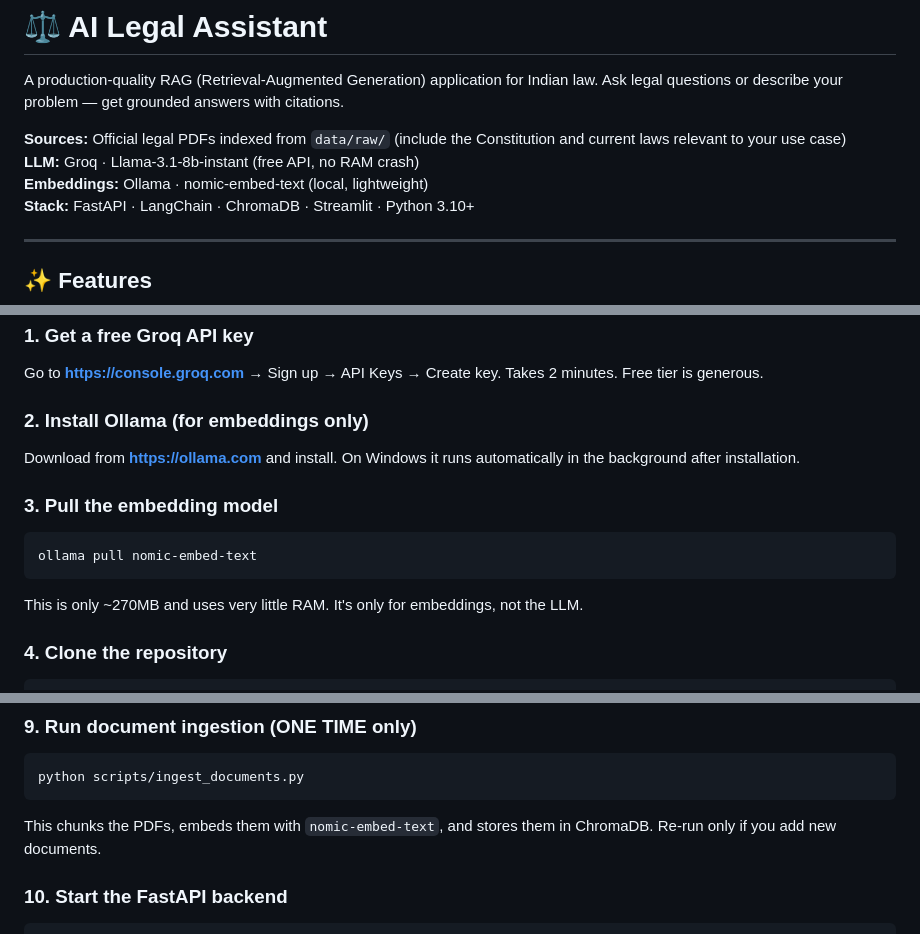
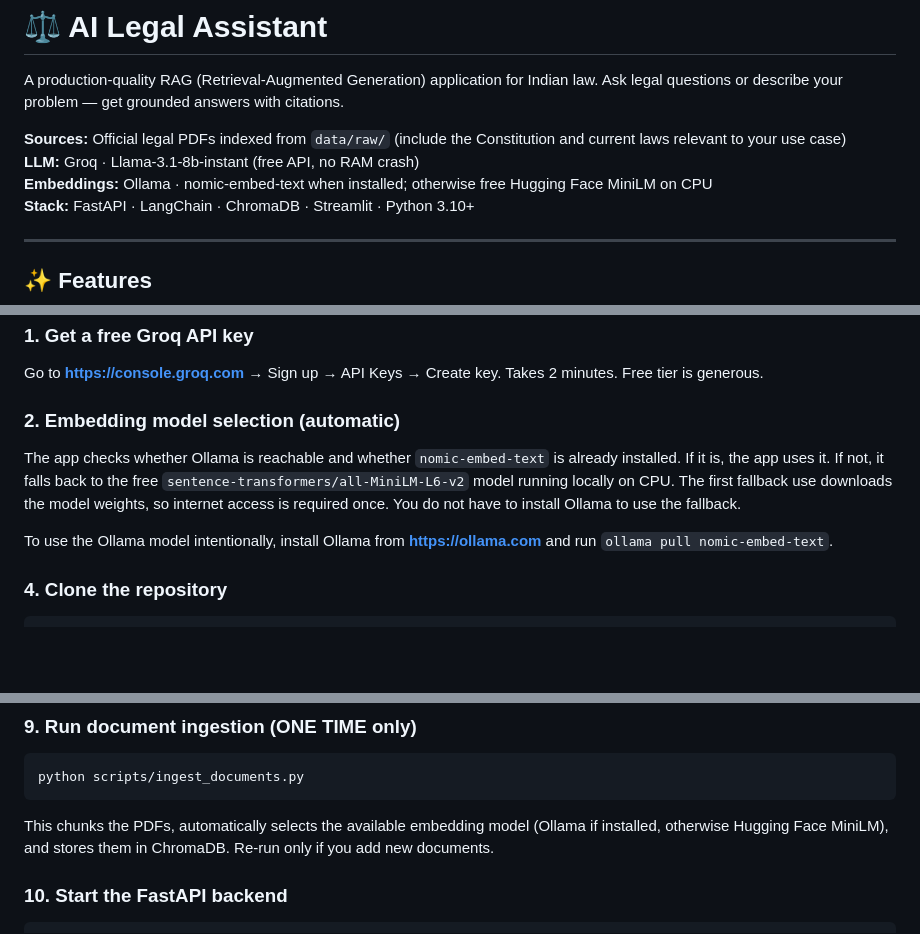
Before and after one commit to shashidharseripalli/legal-ai-assistant, a Markdown page: README.md, 3 parts joined by grey strips. Rendered like a GitHub page; blank space fills up the shorter version.

Commit message:
Document automatic Ollama-to-free-Hugging-Face embedding fallback

````diff
--- a/README.md
+++ b/README.md
@@ -5,7 +5,7 @@ Ask legal questions or describe your problem — get grounded answers with citat
 
 **Sources:** Official legal PDFs indexed from `data/raw/` (include the Constitution and current laws relevant to your use case)
 **LLM:** Groq · Llama-3.1-8b-instant (free API, no RAM crash)
-**Embeddings:** Ollama · nomic-embed-text (local, lightweight)
+**Embeddings:** Ollama · nomic-embed-text when installed; otherwise free Hugging Face MiniLM on CPU
 **Stack:** FastAPI · LangChain · ChromaDB · Streamlit · Python 3.10+
 
 ---
@@ -70,15 +70,10 @@ legal-ai-assistant/
 Go to **https://console.groq.com** → Sign up → API Keys → Create key.
 Takes 2 minutes. Free tier is generous.
 
-### 2. Install Ollama (for embeddings only)
-Download from **https://ollama.com** and install.
-On Windows it runs automatically in the background after installation.
+### 2. Embedding model selection (automatic)
+The app checks whether Ollama is reachable and whether `nomic-embed-text` is already installed. If it is, the app uses it. If not, it falls back to the free `sentence-transformers/all-MiniLM-L6-v2` model running locally on CPU. The first fallback use downloads the model weights, so internet access is required once. You do not have to install Ollama to use the fallback.
 
-### 3. Pull the embedding model
-```bash
-ollama pull nomic-embed-text
-```
-This is only ~270MB and uses very little RAM. It's only for embeddings, not the LLM.
+To use the Ollama model intentionally, install Ollama from **https://ollama.com** and run `ollama pull nomic-embed-text`.
 
 ### 4. Clone the repository
 ```bash
@@ -127,7 +122,7 @@ This downloads the Constitution of India from the official Legislative Departmen
 ```bash
 python scripts/ingest_documents.py
 ```
-This chunks the PDFs, embeds them with `nomic-embed-text`, and stores them in ChromaDB.
+This chunks the PDFs, automatically selects the available embedding model (Ollama if installed, otherwise Hugging Face MiniLM), and stores them in ChromaDB.
 Re-run only if you add new documents.
 
 ### 10. Start the FastAPI backend
````
